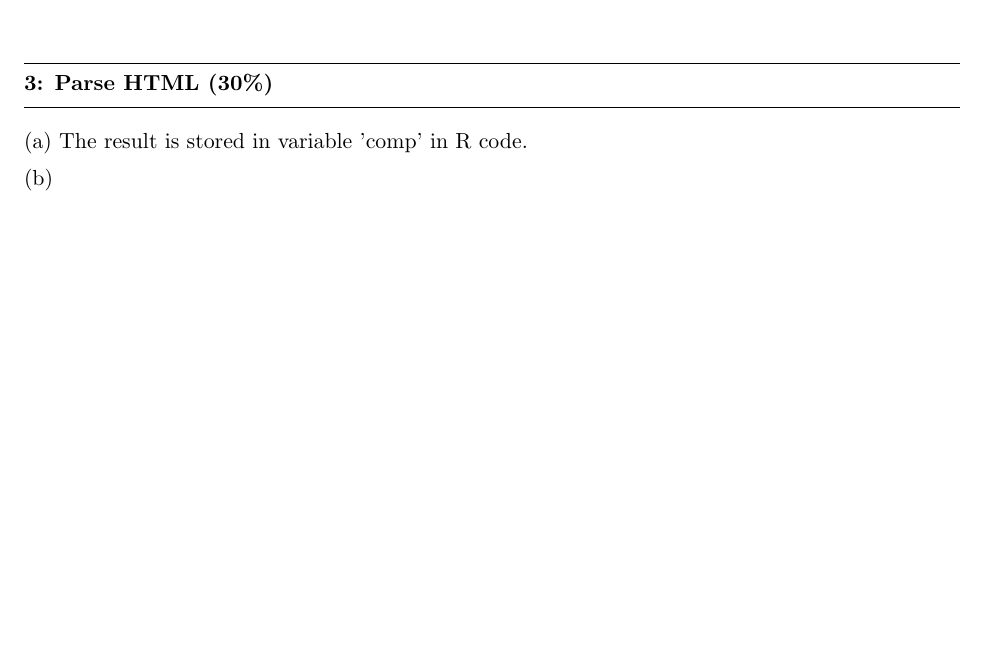
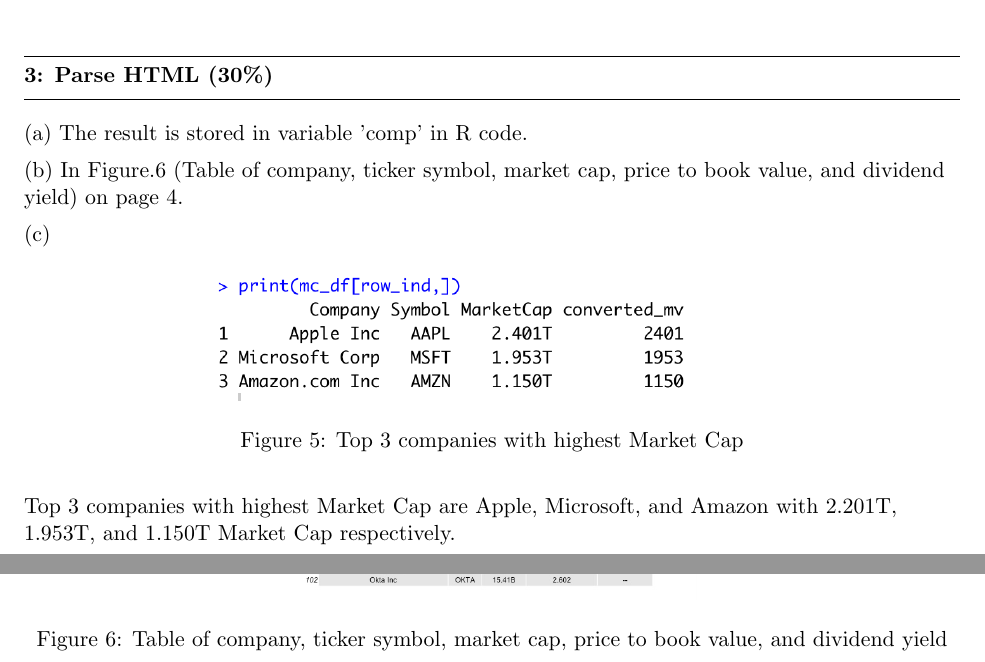
Before and after one commit to elaine-xff/STAT3006, a LaTeX problem sheet (Assignment 4/Written_assignment_4/S3006_Asm4_1155141566.tex): part of page 4 of 4 before the commit and two parts of pages 3 and 4 of 4 after it, the two joined at a grey line, cut so that both start at the same text, the shorter picture padded with empty space. Compiled offline with pdfLaTeX.

Commit message:
finished

```diff
--- a/Assignment 4/Written_assignment_4/S3006_Asm4_1155141566.tex
+++ b/Assignment 4/Written_assignment_4/S3006_Asm4_1155141566.tex
@@ -93,7 +93,18 @@
 \question{3}{Parse HTML (30\%)}
 (a) The result is stored in variable 'comp' in R code.
 
-(b)
+(b) In Figure.6 (Table of company, ticker symbol, market cap, price to book value, and dividend yield) on page 4.
 
-
+(c)
+\begin{figure}[H]
+    \centering
+    \includegraphics[width=0.6\textwidth]{figures/Q3c.png}
+    \caption{Top 3 companies with highest Market Cap}
+\end{figure}
+Top 3 companies with highest Market Cap are Apple, Microsoft, and Amazon with 2.201T, 1.953T, and 1.150T Market Cap respectively.
+\begin{figure}[H]
+    \centering
+    \includegraphics[width=0.44\textwidth]{figures/Q3b_data.jpg}
+    \caption{Table of company, ticker symbol, market cap, price to book value, and dividend yield}
+\end{figure}
 \end{document}
```
Also changed, not shown: Assignment 4/Written_assignment_4/S3006_Asm4_1155141566.pdf, Assignment 4/Written_assignment_4/figures/Q3b_data.jpg (added), Assignment 4/Written_assignment_4/figures/Q3c.png (added), Assignment 4/Written_assignment_4/S3006_Asm4_1155141566.tex (6 more changed lines), 7 other files.
